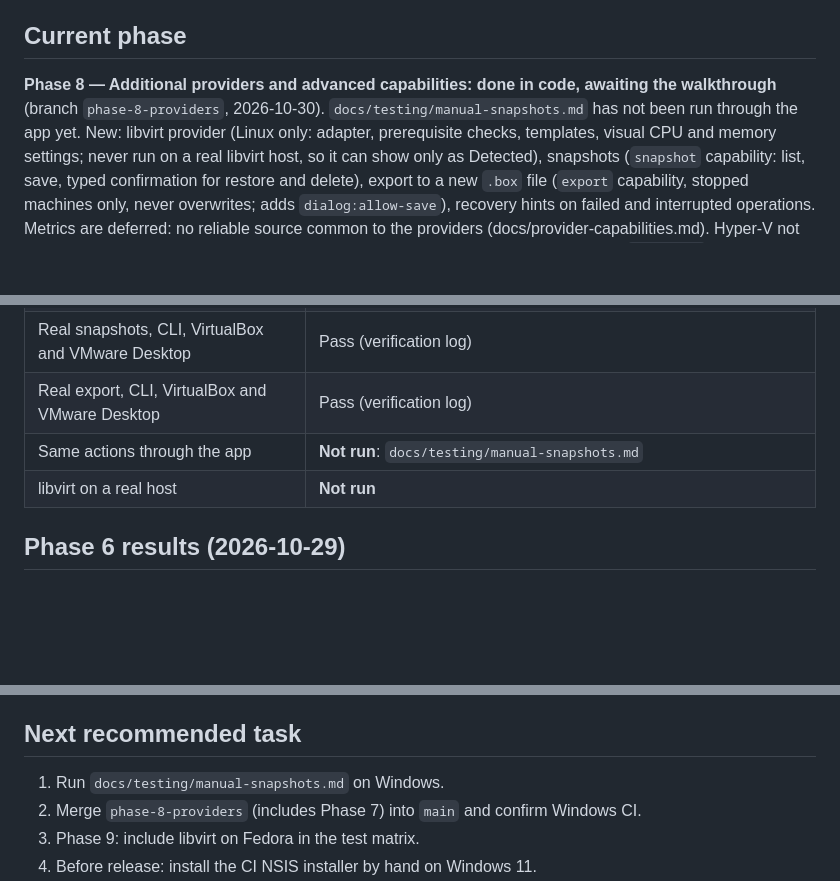
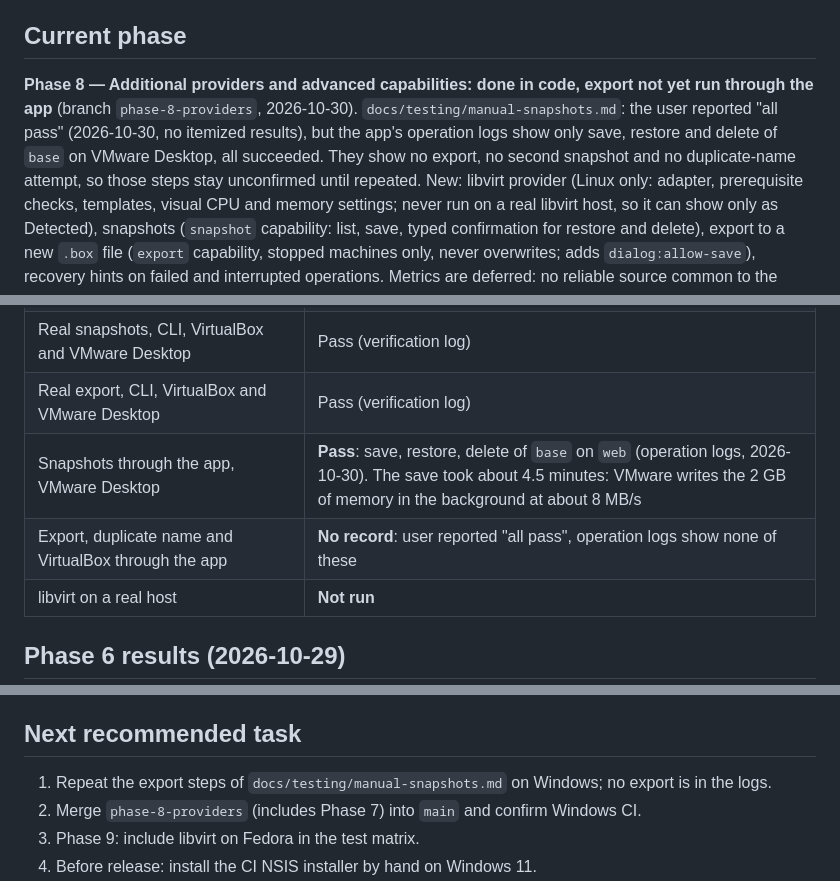
Before and after one commit to dulshan300/vagrant-studio, a Markdown page: docs/implementation-status.md, 3 parts joined by grey strips. GitHub-like rendering; blank space fills up the shorter version.

Commit message:
docs: record Phase 8 snapshot results on Windows
Co-Authored-By: Claude Opus 5.5 <noreply@anthropic.com>

```diff
--- a/docs/implementation-status.md
+++ b/docs/implementation-status.md
@@ -4,8 +4,12 @@ _Last updated: 2026-10-30_
 
 ## Current phase
 **Phase 8 — Additional providers and advanced capabilities: done in code,
-awaiting the walkthrough** (branch `phase-8-providers`, 2026-10-30).
-`docs/testing/manual-snapshots.md` has not been run through the app yet. New:
+export not yet run through the app** (branch `phase-8-providers`, 2026-10-30).
+`docs/testing/manual-snapshots.md`: the user reported "all pass" (2026-10-30, no
+itemized results), but the app's operation logs show only save, restore and
+delete of `base` on VMware Desktop, all succeeded. They show no export, no
+second snapshot and no duplicate-name attempt, so those steps stay unconfirmed
+until repeated. New:
 libvirt provider (Linux only: adapter, prerequisite checks, templates, visual
 CPU and memory settings; never run on a real libvirt host, so it can show only
 as Detected), snapshots (`snapshot` capability: list, save, typed confirmation
@@ -138,7 +142,8 @@ quitting.
 | `vagrant validate`, Windows Vagrant 2.4.9: 21 generated files incl. libvirt | Pass, 21/21; for libvirt this checks Ruby syntax only, the plugin isn't installed |
 | Real snapshots, CLI, VirtualBox and VMware Desktop | Pass (verification log) |
 | Real export, CLI, VirtualBox and VMware Desktop | Pass (verification log) |
-| Same actions through the app | **Not run**: `docs/testing/manual-snapshots.md` |
+| Snapshots through the app, VMware Desktop | **Pass**: save, restore, delete of `base` on `web` (operation logs, 2026-10-30). The save took about 4.5 minutes: VMware writes the 2 GB of memory in the background at about 8 MB/s |
+| Export, duplicate name and VirtualBox through the app | **No record**: user reported "all pass", operation logs show none of these |
 | libvirt on a real host | **Not run** |
 
 ## Phase 6 results (2026-10-29)
@@ -309,7 +314,7 @@ Vagrant prints guest output to stdout; failure summaries of human-output command
 include the last output lines.
 
 ## Next recommended task
-1. Run `docs/testing/manual-snapshots.md` on Windows.
+1. Repeat the export steps of `docs/testing/manual-snapshots.md` on Windows; no export is in the logs.
 2. Merge `phase-8-providers` (includes Phase 7) into `main` and confirm Windows CI.
 3. Phase 9: include libvirt on Fedora in the test matrix.
 4. Before release: install the CI NSIS installer by hand on Windows 11.
```
Also changed, not shown: docs/provider-capabilities.md (+1 -0 lines).
